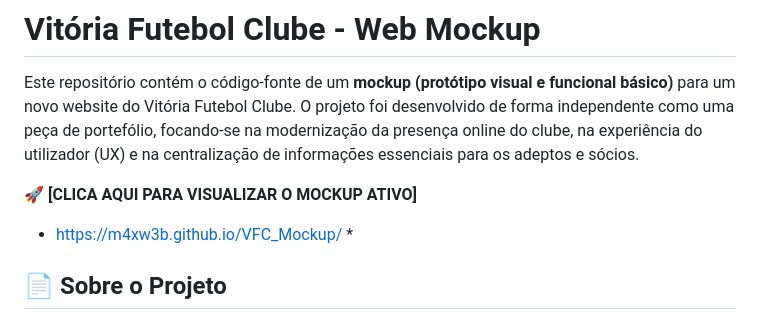
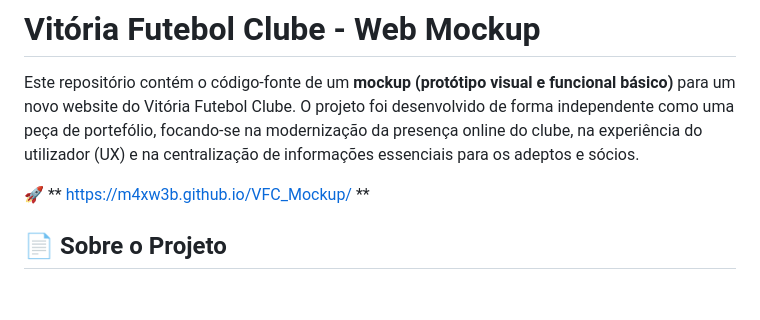
Before and after one commit to m4xw3b/VFC_Mockup, a Markdown page: README.md, the part around the change. Drawn GitHub-style; blank space fills up the shorter version.

Commit message:
Update mockup link formatting in README

```diff
--- a/README.md
+++ b/README.md
@@ -2,8 +2,7 @@
 
 Este repositório contém o código-fonte de um **mockup (protótipo visual e funcional básico)** para um novo website do Vitória Futebol Clube. O projeto foi desenvolvido de forma independente como uma peça de portefólio, focando-se na modernização da presença online do clube, na experiência do utilizador (UX) e na centralização de informações essenciais para os adeptos e sócios.
 
-🚀 **[CLICA AQUI PARA VISUALIZAR O MOCKUP ATIVO]**
-* https://m4xw3b.github.io/VFC_Mockup/ *
+🚀 ** https://m4xw3b.github.io/VFC_Mockup/ **
 
 ## 📄 Sobre o Projeto
 
```
